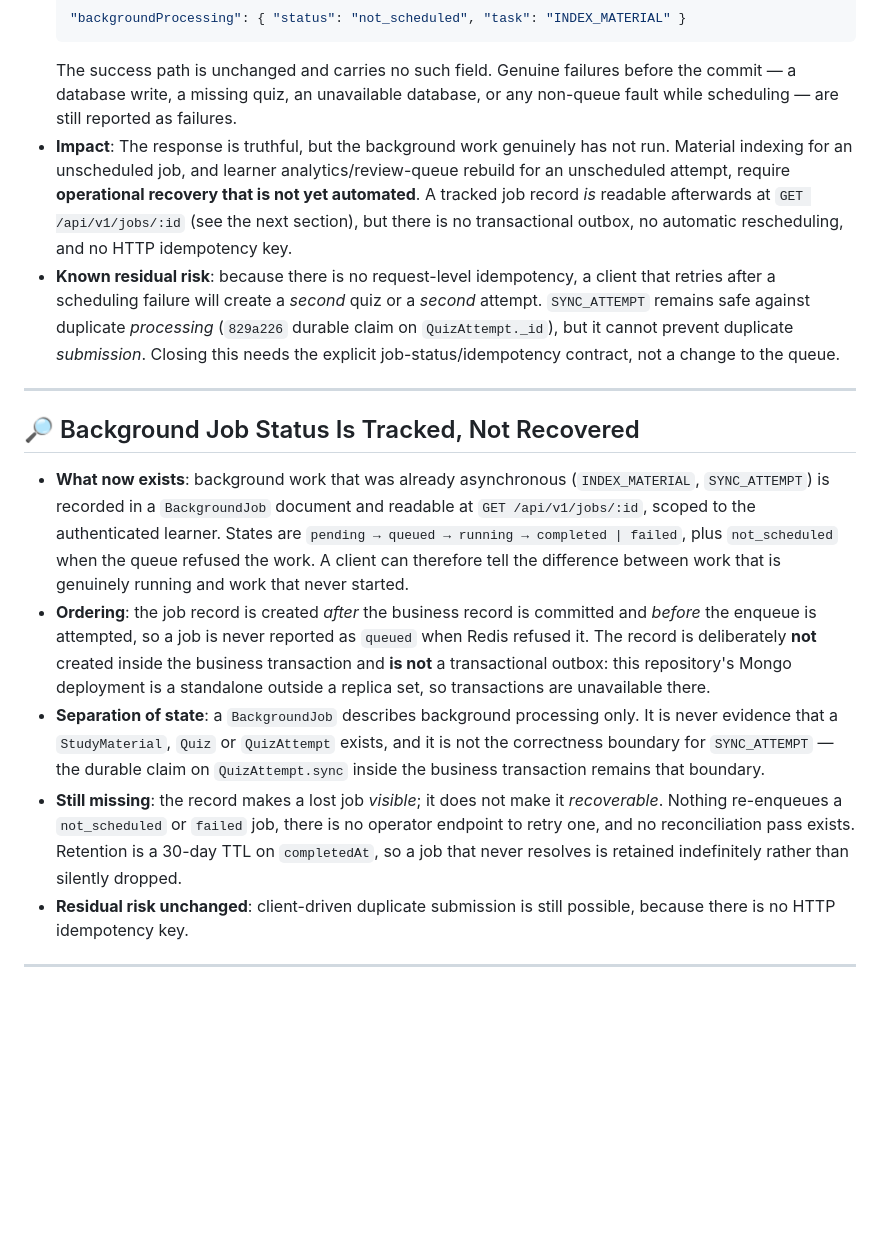
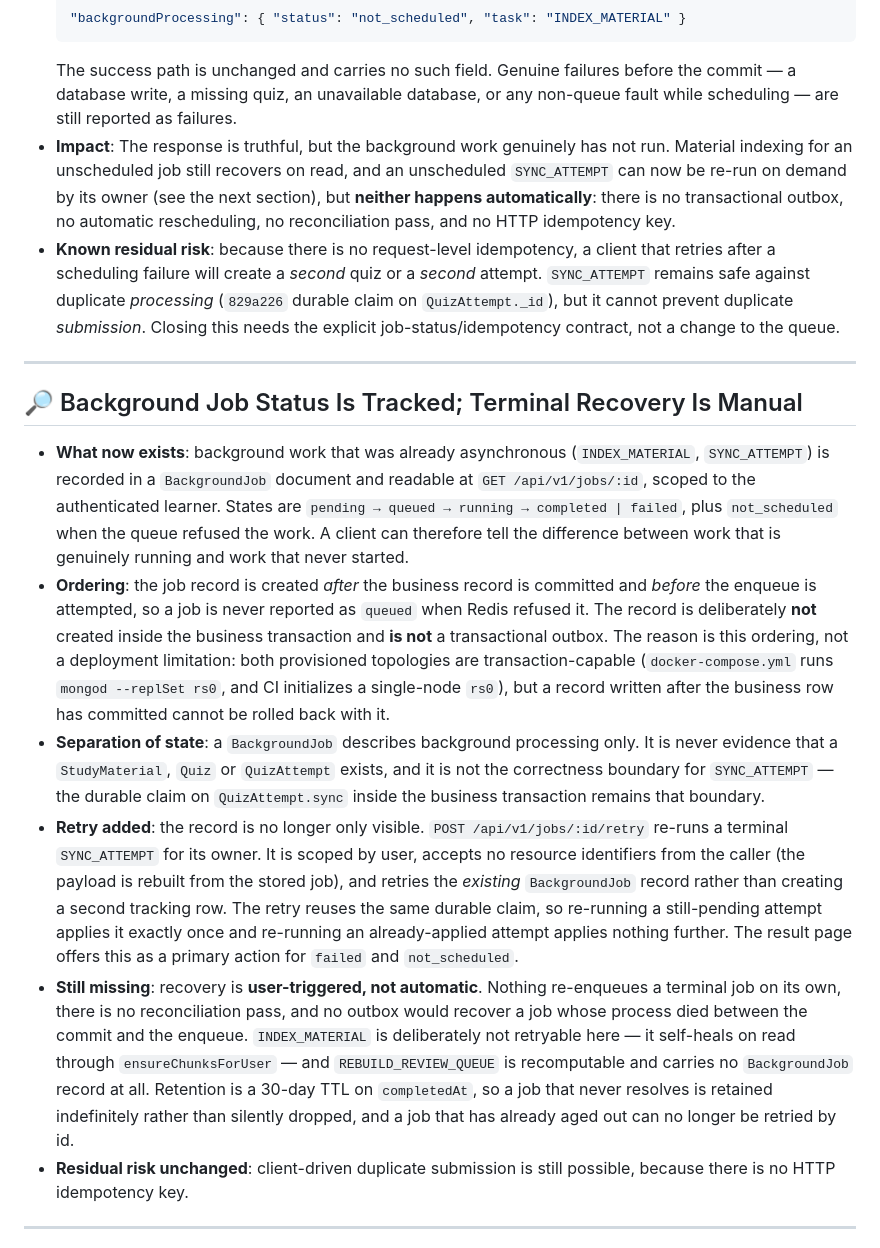
Before and after one commit to prathamkashyap/AthenaeumAI, a Markdown page: docs/KNOWN_LIMITATIONS.md, the part around the change. GitHub-like rendering; blank space fills up the shorter version.

Commit message:
Document manual retry of terminal background jobs

````diff
--- a/docs/KNOWN_LIMITATIONS.md
+++ b/docs/KNOWN_LIMITATIONS.md
@@ -50,16 +50,17 @@ This document lists the architectural limitations of the current AthenaeumAI pla
   "backgroundProcessing": { "status": "not_scheduled", "task": "INDEX_MATERIAL" }
   ```
   The success path is unchanged and carries no such field. Genuine failures before the commit — a database write, a missing quiz, an unavailable database, or any non-queue fault while scheduling — are still reported as failures.
-- **Impact**: The response is truthful, but the background work genuinely has not run. Material indexing for an unscheduled job, and learner analytics/review-queue rebuild for an unscheduled attempt, require **operational recovery that is not yet automated**. A tracked job record *is* readable afterwards at `GET /api/v1/jobs/:id` (see the next section), but there is no transactional outbox, no automatic rescheduling, and no HTTP idempotency key.
+- **Impact**: The response is truthful, but the background work genuinely has not run. Material indexing for an unscheduled job still recovers on read, and an unscheduled `SYNC_ATTEMPT` can now be re-run on demand by its owner (see the next section), but **neither happens automatically**: there is no transactional outbox, no automatic rescheduling, no reconciliation pass, and no HTTP idempotency key.
 - **Known residual risk**: because there is no request-level idempotency, a client that retries after a scheduling failure will create a *second* quiz or a *second* attempt. `SYNC_ATTEMPT` remains safe against duplicate *processing* (`829a226` durable claim on `QuizAttempt._id`), but it cannot prevent duplicate *submission*. Closing this needs the explicit job-status/idempotency contract, not a change to the queue.
 
 ---
 
-## 🔎 Background Job Status Is Tracked, Not Recovered
+## 🔎 Background Job Status Is Tracked; Terminal Recovery Is Manual
 - **What now exists**: background work that was already asynchronous (`INDEX_MATERIAL`, `SYNC_ATTEMPT`) is recorded in a `BackgroundJob` document and readable at `GET /api/v1/jobs/:id`, scoped to the authenticated learner. States are `pending → queued → running → completed | failed`, plus `not_scheduled` when the queue refused the work. A client can therefore tell the difference between work that is genuinely running and work that never started.
-- **Ordering**: the job record is created *after* the business record is committed and *before* the enqueue is attempted, so a job is never reported as `queued` when Redis refused it. The record is deliberately **not** created inside the business transaction and **is not** a transactional outbox: this repository's Mongo deployment is a standalone outside a replica set, so transactions are unavailable there.
+- **Ordering**: the job record is created *after* the business record is committed and *before* the enqueue is attempted, so a job is never reported as `queued` when Redis refused it. The record is deliberately **not** created inside the business transaction and **is not** a transactional outbox. The reason is this ordering, not a deployment limitation: both provisioned topologies are transaction-capable (`docker-compose.yml` runs `mongod --replSet rs0`, and CI initializes a single-node `rs0`), but a record written after the business row has committed cannot be rolled back with it.
 - **Separation of state**: a `BackgroundJob` describes background processing only. It is never evidence that a `StudyMaterial`, `Quiz` or `QuizAttempt` exists, and it is not the correctness boundary for `SYNC_ATTEMPT` — the durable claim on `QuizAttempt.sync` inside the business transaction remains that boundary.
-- **Still missing**: the record makes a lost job *visible*; it does not make it *recoverable*. Nothing re-enqueues a `not_scheduled` or `failed` job, there is no operator endpoint to retry one, and no reconciliation pass exists. Retention is a 30-day TTL on `completedAt`, so a job that never resolves is retained indefinitely rather than silently dropped.
+- **Retry added**: the record is no longer only visible. `POST /api/v1/jobs/:id/retry` re-runs a terminal `SYNC_ATTEMPT` for its owner. It is scoped by user, accepts no resource identifiers from the caller (the payload is rebuilt from the stored job), and retries the *existing* `BackgroundJob` record rather than creating a second tracking row. The retry reuses the same durable claim, so re-running a still-pending attempt applies it exactly once and re-running an already-applied attempt applies nothing further. The result page offers this as a primary action for `failed` and `not_scheduled`.
+- **Still missing**: recovery is **user-triggered, not automatic**. Nothing re-enqueues a terminal job on its own, there is no reconciliation pass, and no outbox would recover a job whose process died between the commit and the enqueue. `INDEX_MATERIAL` is deliberately not retryable here — it self-heals on read through `ensureChunksForUser` — and `REBUILD_REVIEW_QUEUE` is recomputable and carries no `BackgroundJob` record at all. Retention is a 30-day TTL on `completedAt`, so a job that never resolves is retained indefinitely rather than silently dropped, and a job that has already aged out can no longer be retried by id.
 - **Residual risk unchanged**: client-driven duplicate submission is still possible, because there is no HTTP idempotency key.
 
 ---
````
Also changed, not shown: docs/CLAIM_STATUS.md (+4 -3 lines).
